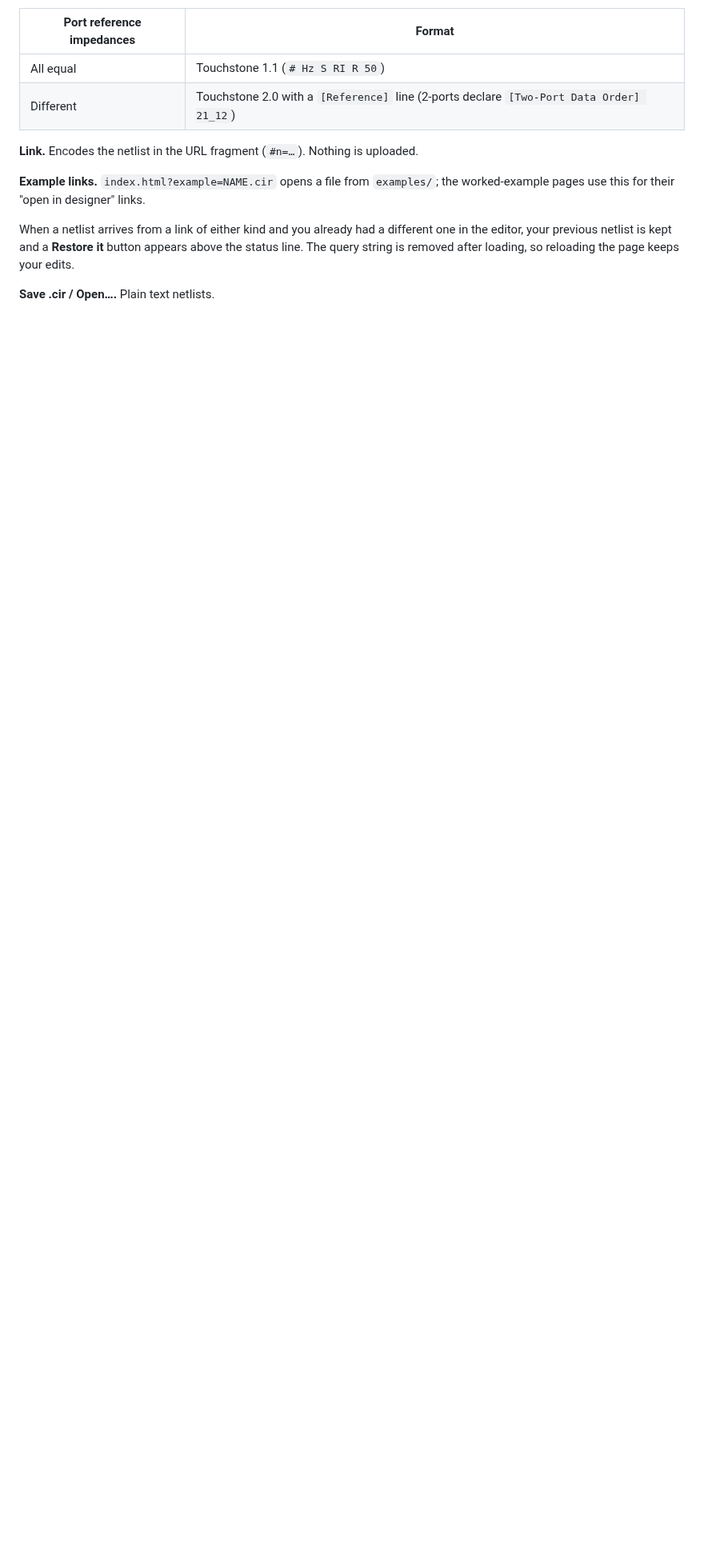
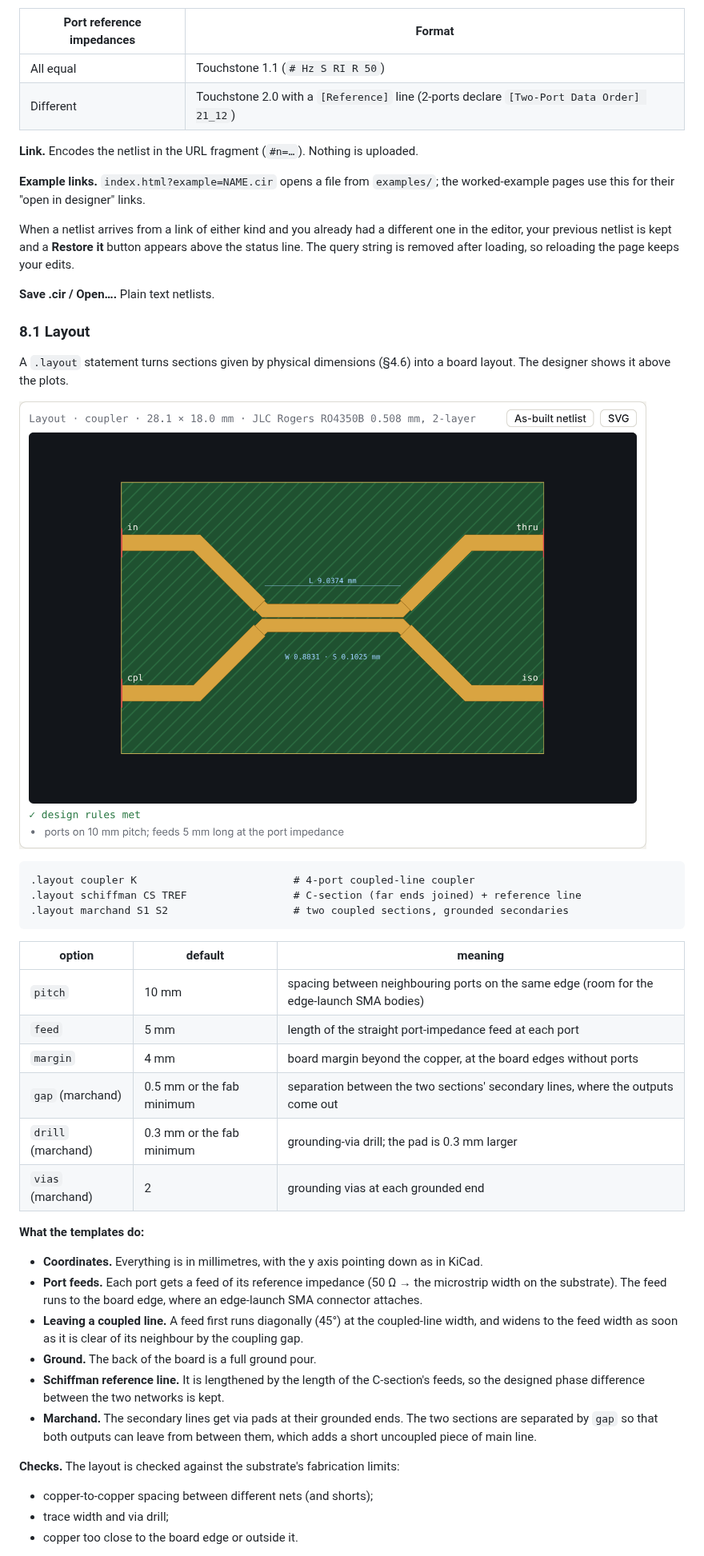
Before and after one commit to byzantic/comb-over, a Markdown page: docs/manual.md, the part around one of its changes. Shown at 80% size. GitHub-like rendering; pictures changed too: docs/img/ui-layout.png (added); blank space fills up the shorter version.

````diff
--- a/docs/manual.md
+++ b/docs/manual.md
@@ -512,3 +513,39 @@ When a netlist arrives from a link of either kind and you already had a differen
 
 **Save .cir / Open….** Plain text netlists.
 
+### 8.1 Layout
+
+A `.layout` statement turns sections given by physical dimensions (§4.6) into a board layout. The designer shows it above the plots.
+
+![Layout preview](img/ui-layout.png)
+
+```
+.layout coupler K                         # 4-port coupled-line coupler
+.layout schiffman CS TREF                 # C-section (far ends joined) + reference line
+.layout marchand S1 S2                    # two coupled sections, grounded secondaries
+```
+
+| option | default | meaning |
+|---|---|---|
+| `pitch` | 10 mm | spacing between neighbouring ports on the same edge (room for the edge-launch SMA bodies) |
+| `feed` | 5 mm | length of the straight port-impedance feed at each port |
+| `margin` | 4 mm | board margin beyond the copper, at the board edges without ports |
+| `gap` (marchand) | 0.5 mm or the fab minimum | separation between the two sections' secondary lines, where the outputs come out |
+| `drill` (marchand) | 0.3 mm or the fab minimum | grounding-via drill; the pad is 0.3 mm larger |
+| `vias` (marchand) | 2 | grounding vias at each grounded end |
+
+**What the templates do:**
+
+- **Coordinates.** Everything is in millimetres, with the y axis pointing down as in KiCad.
+- **Port feeds.** Each port gets a feed of its reference impedance (50 Ω → the microstrip width on the substrate). The feed runs to the board edge, where an edge-launch SMA connector attaches.
+- **Leaving a coupled line.** A feed first runs diagonally (45°) at the coupled-line width, and widens to the feed width as soon as it is clear of its neighbour by the coupling gap.
+- **Ground.** The back of the board is a full ground pour.
+- **Schiffman reference line.** It is lengthened by the length of the C-section's feeds, so the designed phase difference between the two networks is kept.
+- **Marchand.** The secondary lines get via pads at their grounded ends. The two sections are separated by `gap` so that both outputs can leave from between them, which adds a short uncoupled piece of main line.
+
+**Checks.** The layout is checked against the substrate's fabrication limits:
+
+- copper-to-copper spacing between different nets (and shorts);
+- trace width and via drill;
+- copper too close to the board edge or outside it.
+
````
Also changed, not shown: other parts of docs/manual.md (+21 -0 lines), README.md (+2 -0 lines), 15 other files.
